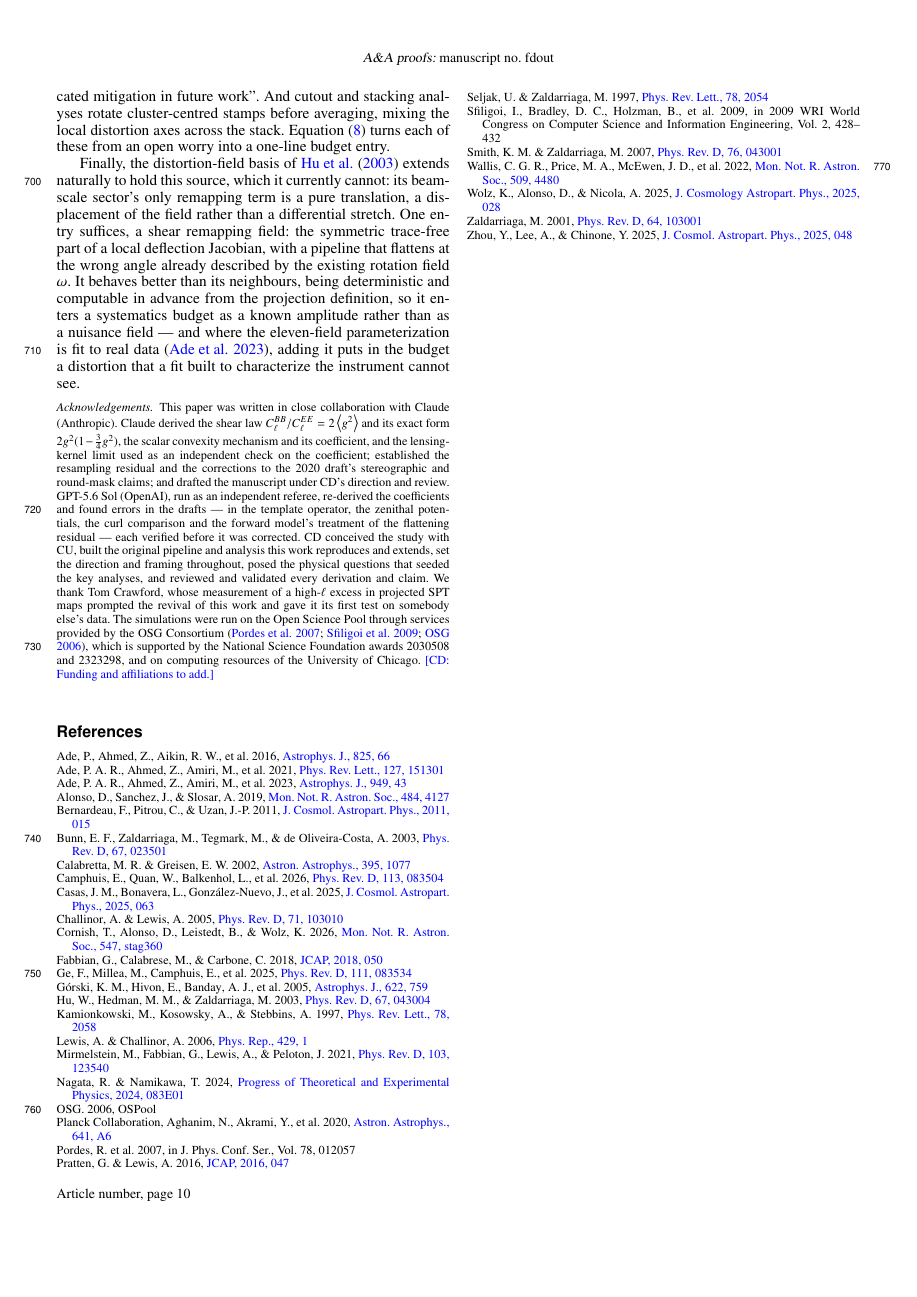
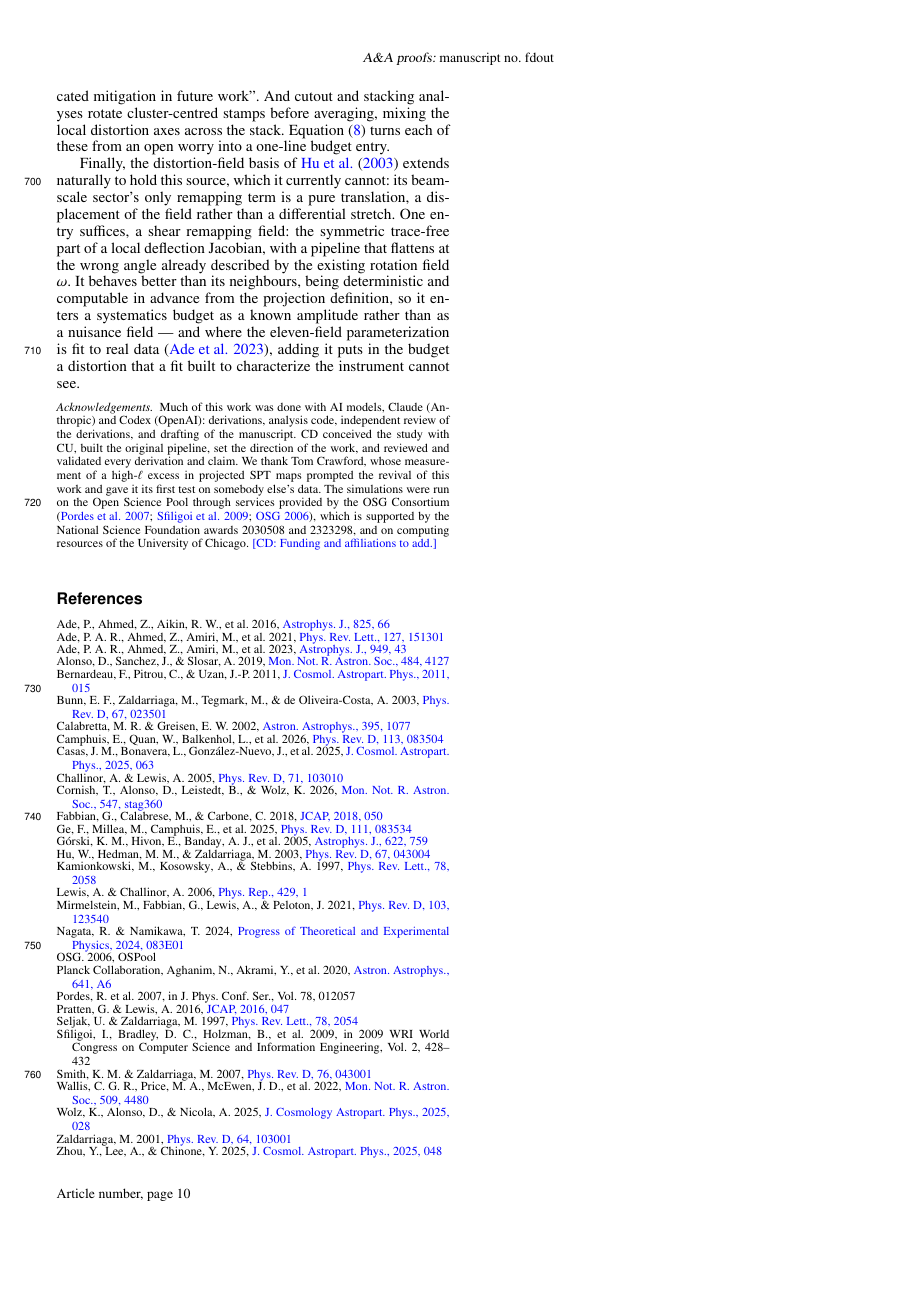
Before and after one commit to cailmdaley/flatsky-projection, a LaTeX paper (paper/main.tex): page 10 of 12. Compiled offline with pdfLaTeX.

Commit message:
Acknowledgements: credit Claude and Codex models by broad area of work, without model versions or itemized contributions
Co-Authored-By: Claude Opus 5.5 <noreply@anthropic.com>
Claude-Session: https://claude.ai/code/session_01XLAvmxABSmvcgMd4N5hUJb

```diff
--- a/paper/main.tex
+++ b/paper/main.tex
@@ -539,10 +539,8 @@ One entry suffices, a shear remapping field: the symmetric trace-free part of a
 It behaves better than its neighbours, being deterministic and computable in advance from the projection definition, so it enters a systematics budget as a known amplitude rather than as a nuisance field --- and where the eleven-field parameterization is fit to real data \citep{bk17}, adding it puts in the budget a distortion that a fit built to characterize the instrument cannot see.
 
 \begin{acknowledgements}
-This paper was written in close collaboration with Claude (Anthropic).
-Claude derived the shear law $C_\ell^{BB}/C_\ell^{EE} = 2\gsq$ and its exact form $2g^2(1-\tfrac{3}{4}g^2)$, the scalar convexity mechanism and its coefficient, and the lensing-kernel limit used as an independent check on the coefficient; established the resampling residual and the corrections to the 2020 draft's stereographic and round-mask claims; and drafted the manuscript under CD's direction and review.
-GPT-5.6 Sol (OpenAI), run as an independent referee, re-derived the coefficients and found errors in the drafts --- in the template operator, the zenithal potentials, the curl comparison and the forward model's treatment of the flattening residual --- each verified before it was corrected.
-CD conceived the study with CU, built the original pipeline and analysis this work reproduces and extends, set the direction and framing throughout, posed the physical questions that seeded the key analyses, and reviewed and validated every derivation and claim.
+Much of this work was done with AI models, Claude (Anthropic) and Codex (OpenAI): derivations, analysis code, independent review of the derivations, and drafting of the manuscript.
+CD conceived the study with CU, built the original pipeline, set the direction of the work, and reviewed and validated every derivation and claim.
 We thank Tom Crawford, whose measurement of a high-$\ell$ excess in projected SPT maps prompted the revival of this work and gave it its first test on somebody else's data.
 The simulations were run on the Open Science Pool through services provided by the OSG Consortium \citep{osg07, osg09, ospool}, which is supported by the National Science Foundation awards 2030508 and 2323298, and on computing resources of the University of Chicago.
 \CD{Funding and affiliations to add.}
```
